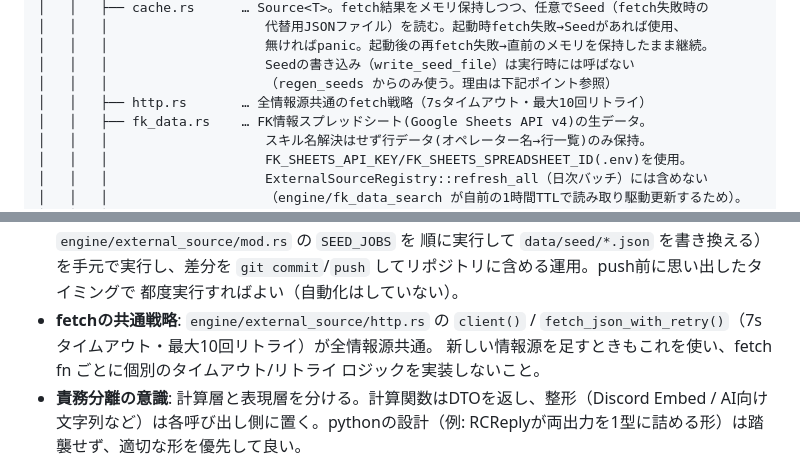
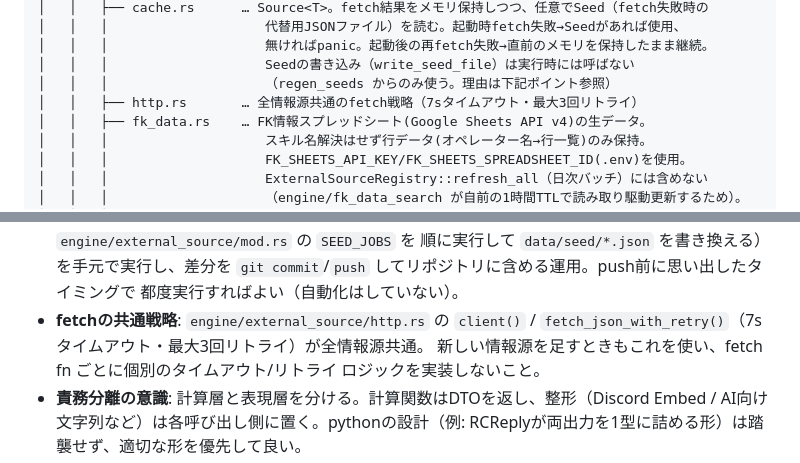
Before and after one commit to holmesfems/astesiabot-rust, a Markdown page: CLAUDE.md, 2 parts joined by grey strips. GitHub-like rendering.

Commit message:
説明を更新

```diff
--- a/CLAUDE.md
+++ b/CLAUDE.md
@@ -46,7 +46,7 @@ src/
 │   │   │                    無ければpanic。起動後の再fetch失敗→直前のメモリを保持したまま継続。
 │   │   │                    Seedの書き込み（write_seed_file）は実行時には呼ばない
 │   │   │                    （regen_seeds からのみ使う。理由は下記ポイント参照）
-│   │   ├── http.rs       … 全情報源共通のfetch戦略（7sタイムアウト・最大10回リトライ）
+│   │   ├── http.rs       … 全情報源共通のfetch戦略（7sタイムアウト・最大3回リトライ）
 │   │   ├── fk_data.rs    … FK情報スプレッドシート(Google Sheets API v4)の生データ。
 │   │   │                    スキル名解決はせず行データ(オペレーター名→行一覧)のみ保持。
 │   │   │                    FK_SHEETS_API_KEY/FK_SHEETS_SPREADSHEET_ID(.env)を使用。
@@ -179,7 +179,7 @@ data/  … 実行時に読み込む（カレントディレクトリ基準なの
   `git commit`/`push` してリポジトリに含める運用。push前に思い出したタイミングで
   都度実行すればよい（自動化はしていない）。
 - **fetchの共通戦略**: `engine/external_source/http.rs` の `client()` /
-  `fetch_json_with_retry()`（7sタイムアウト・最大10回リトライ）が全情報源共通。
+  `fetch_json_with_retry()`（7sタイムアウト・最大3回リトライ）が全情報源共通。
   新しい情報源を足すときもこれを使い、fetch fn ごとに個別のタイムアウト/リトライ
   ロジックを実装しないこと。
 - **責務分離の意識**: 計算層と表現層を分ける。計算関数はDTOを返し、整形（Discord Embed / AI向け文字列など）は各呼び出し側に置く。pythonの設計（例: RCReplyが両出力を1型に詰める形）は踏襲せず、適切な形を優先して良い。
```
